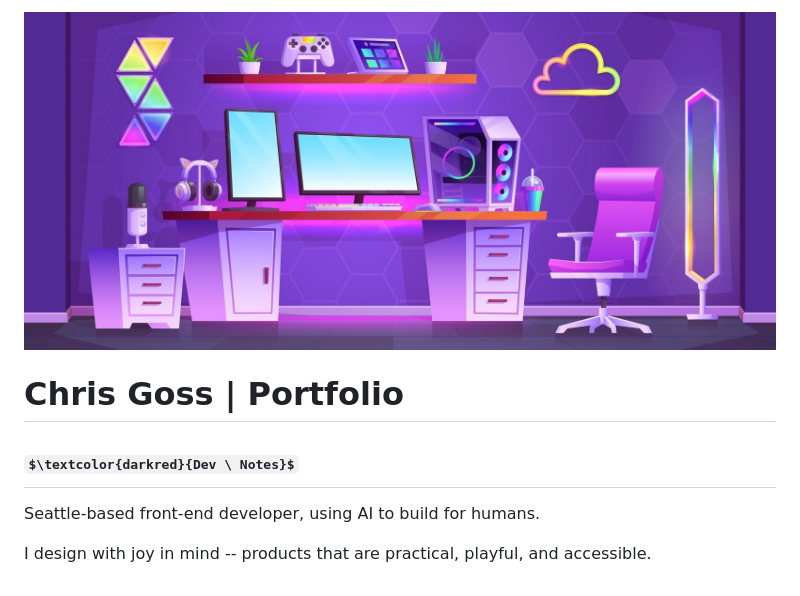
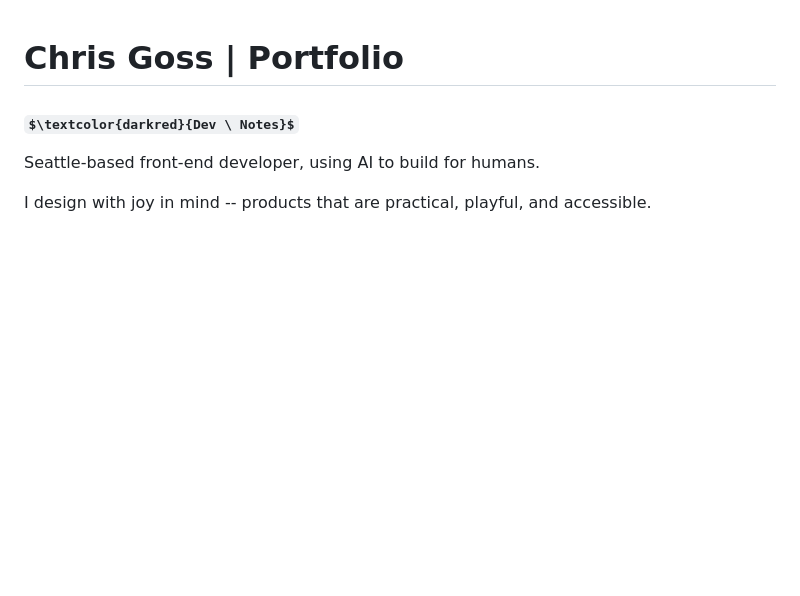
Before and after one commit to cgoss-dev/cgoss-dev, a Markdown page: README.md, the part around the change. GitHub-like rendering; some formulas as TeX source; blank space fills up the shorter version.

```diff
--- a/README.md
+++ b/README.md
@@ -1,8 +1,6 @@
-<img width="1000" height="500" alt="Portfolio desk preview" src="images/rgbDesk.jpeg" />
-
 # Chris Goss | Portfolio
 
-## $\textcolor{darkred}{Dev \ Notes}$
+### $\textcolor{darkred}{Dev \ Notes}$
 
 Seattle-based front-end developer, using AI to build for humans.
 <p>
```
